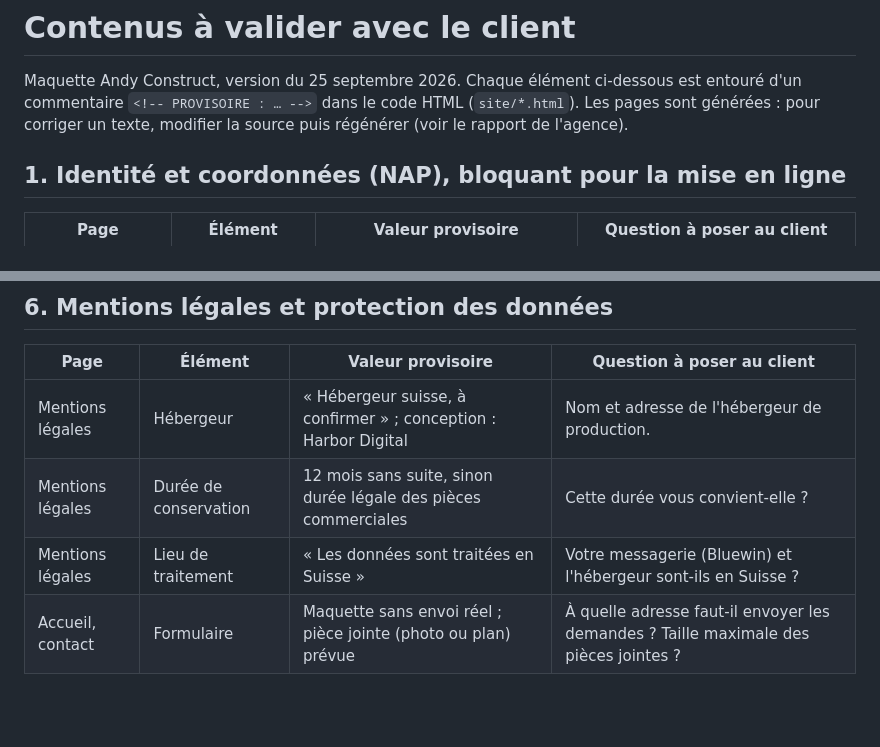
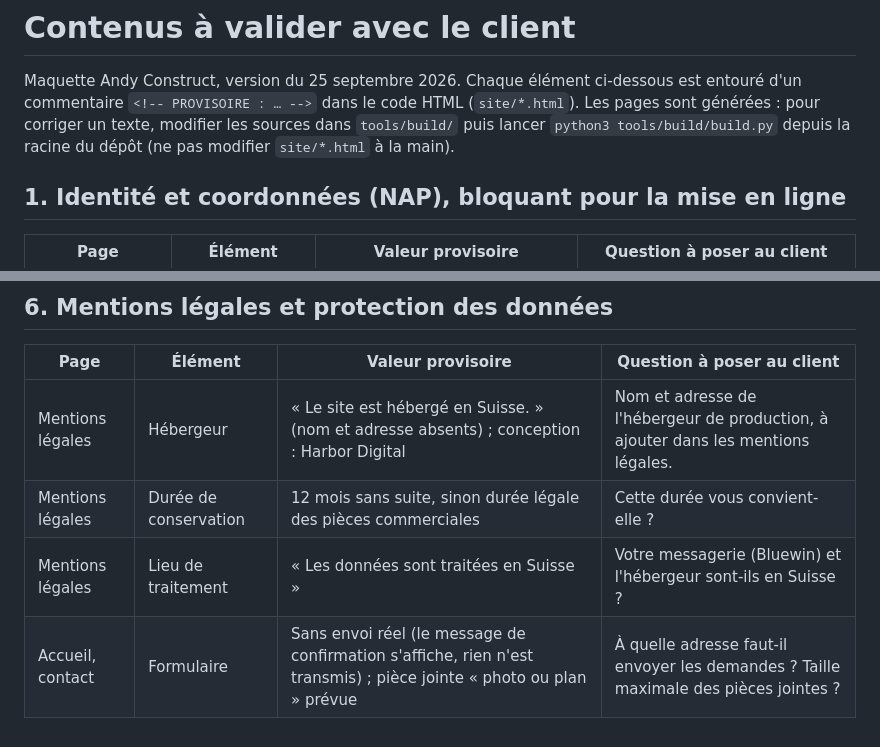
Before and after one commit to rayhanhasan/andy-construct, a Markdown page: docs/contenus-a-valider.md, 2 parts joined by grey strips. Drawn GitHub-style; blank space fills up the shorter version.

```diff
--- a/docs/contenus-a-valider.md
+++ b/docs/contenus-a-valider.md
@@ -2,7 +2,7 @@
 
 Maquette Andy Construct, version du 25 septembre 2026.
 Chaque élément ci-dessous est entouré d'un commentaire `<!-- PROVISOIRE : … -->` dans le code HTML (`site/*.html`).
-Les pages sont générées : pour corriger un texte, modifier la source puis régénérer (voir le rapport de l'agence).
+Les pages sont générées : pour corriger un texte, modifier les sources dans `tools/build/` puis lancer `python3 tools/build/build.py` depuis la racine du dépôt (ne pas modifier `site/*.html` à la main).
 
 ## 1. Identité et coordonnées (NAP), bloquant pour la mise en ligne
 
@@ -65,7 +65,7 @@ Les pages sont générées : pour corriger un texte, modifier la source puis ré
 
 | Page | Élément | Valeur provisoire | Question à poser au client |
 |---|---|---|---|
-| Mentions légales | Hébergeur | « Hébergeur suisse, à confirmer » ; conception : Harbor Digital | Nom et adresse de l'hébergeur de production. |
+| Mentions légales | Hébergeur | « Le site est hébergé en Suisse. » (nom et adresse absents) ; conception : Harbor Digital | Nom et adresse de l'hébergeur de production, à ajouter dans les mentions légales. |
 | Mentions légales | Durée de conservation | 12 mois sans suite, sinon durée légale des pièces commerciales | Cette durée vous convient-elle ? |
 | Mentions légales | Lieu de traitement | « Les données sont traitées en Suisse » | Votre messagerie (Bluewin) et l'hébergeur sont-ils en Suisse ? |
-| Accueil, contact | Formulaire | Maquette sans envoi réel ; pièce jointe (photo ou plan) prévue | À quelle adresse faut-il envoyer les demandes ? Taille maximale des pièces jointes ? |
+| Accueil, contact | Formulaire | Sans envoi réel (le message de confirmation s'affiche, rien n'est transmis) ; pièce jointe « photo ou plan » prévue | À quelle adresse faut-il envoyer les demandes ? Taille maximale des pièces jointes ? |
```
Also changed, not shown: docs/justification.md (+4 -4 lines).
